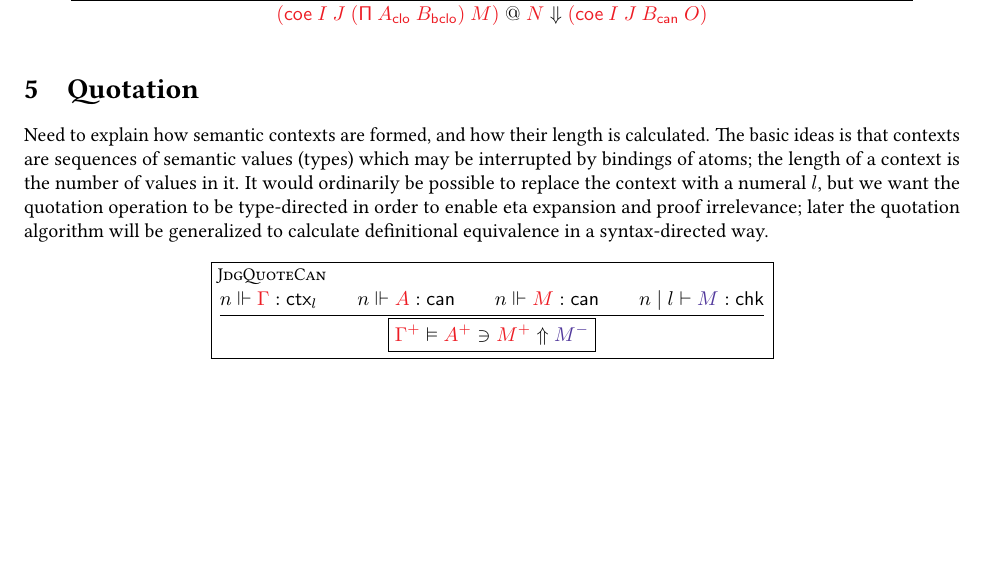
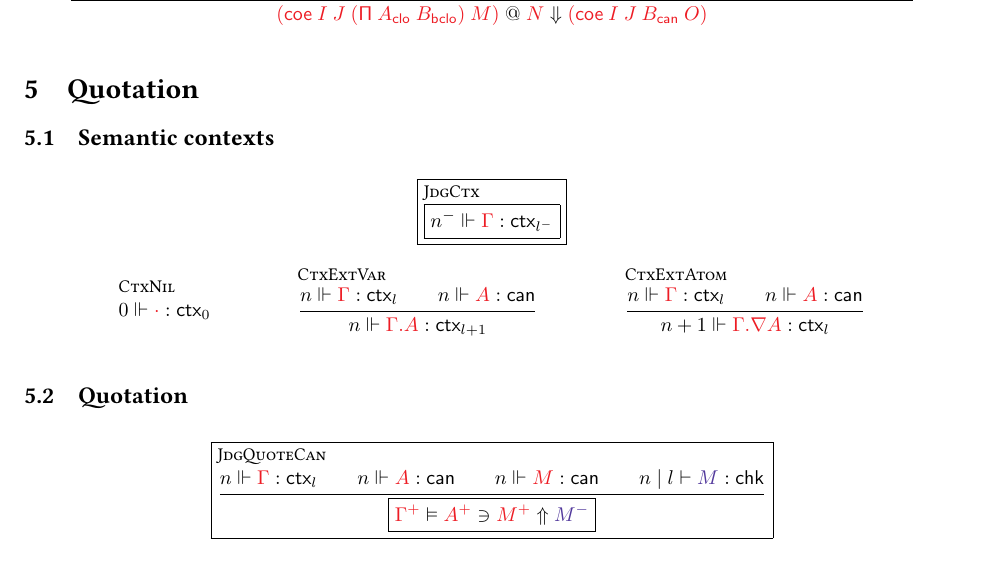
Before and after one commit to RedPRL/redtt, a LaTeX document (doc/syntax.tex): part of page 4 of 4 before the commit and part of page 4 of 5 after it, cut so that both start at the same text, the shorter picture padded with empty space. Compiled offline with pdfLaTeX.

Commit message:
define semantic contexts

```diff
--- a/doc/syntax.tex
+++ b/doc/syntax.tex
@@ -782,15 +782,37 @@ $\EvalClo{\Clo{g}{f}{\rho}{M}}{M}$, when it is well-formed:
 
 \newcommand\SortCtx[1]{\FmtKwd{ctx}_{#1}}
 
-Need to explain how semantic contexts are formed, and how their length
-is calculated. The basic ideas is that contexts are sequences of
-semantic values (types) which may be interrupted by bindings of atoms;
-the length of a context is the number of values in it. It would
-ordinarily be possible to replace the context with a numeral $l$, but
-we want the quotation operation to be type-directed in order to enable
-eta expansion and proof irrelevance; later the quotation algorithm
-will be generalized to calculate definitional equivalence in a
-syntax-directed way.
+\subsection{Semantic contexts}
+
+\begin{mathparpagebreakable}
+  \DeclBox{
+    \inferrule[JdgCtx]{}{
+      \DeclBox{\IsVal{n^-}{\Gamma}{\SortCtx{l^-}}}
+    }
+  }
+  \\
+  \inferrule[CtxNil]{}{
+    \IsVal{0}{\cdot}{\SortCtx{0}}
+  }
+  \and
+  \inferrule[CtxExtVar]{
+    \IsVal{n}{\Gamma}{\SortCtx{l}}
+    \\
+    \IsVal{n}{A}{\SortCan}
+  }{
+    \IsVal{n}{\Gamma.A}{\SortCtx{l+1}}
+  }
+  \and
+  \inferrule[CtxExtAtom]{
+    \IsVal{n}{\Gamma}{\SortCtx{l}}
+    \\
+    \IsVal{n}{A}{\SortCan}
+  }{
+    \IsVal{n+1}{\Gamma.\nabla{}A}{\SortCtx{l}}
+  }
+\end{mathparpagebreakable}
+
+\subsection{Quotation}
 
 \begin{mathparpagebreakable}
   \DeclBox{
```
